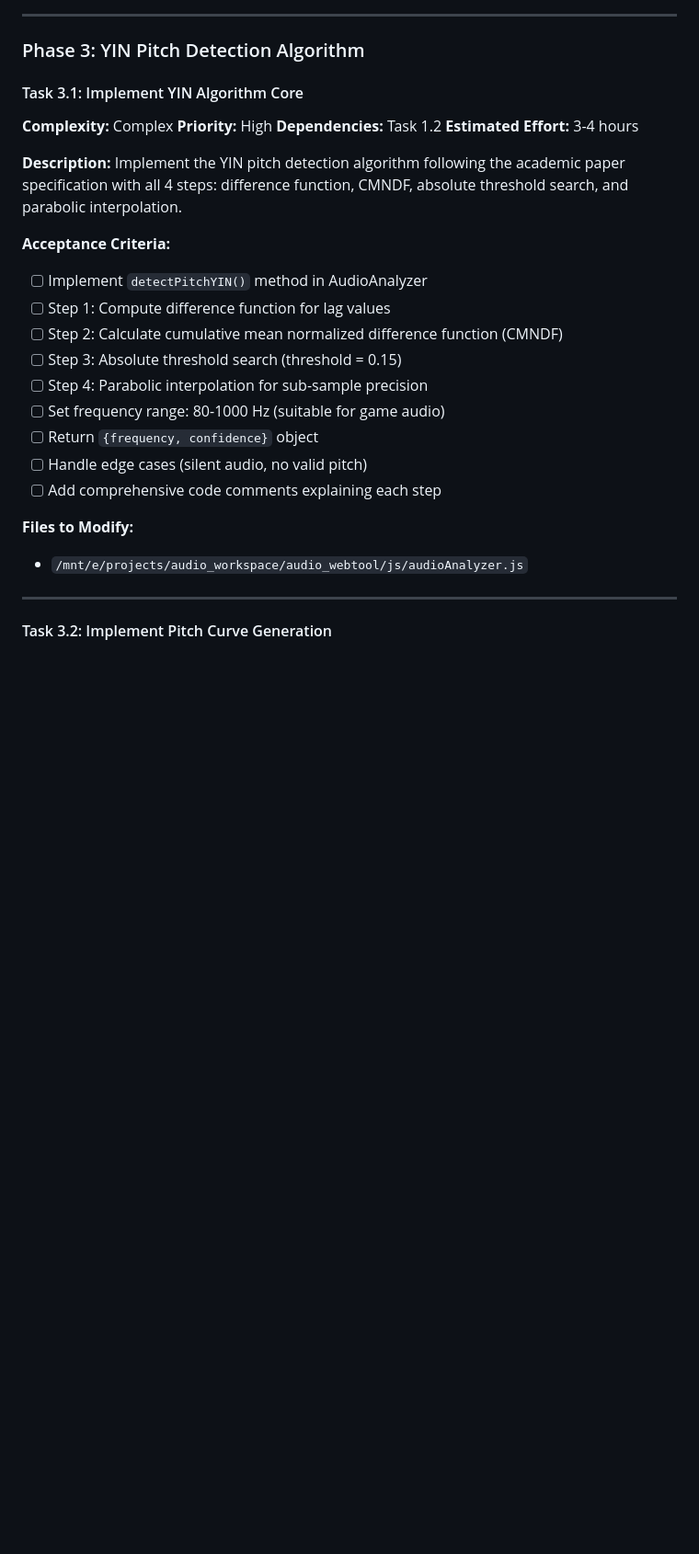
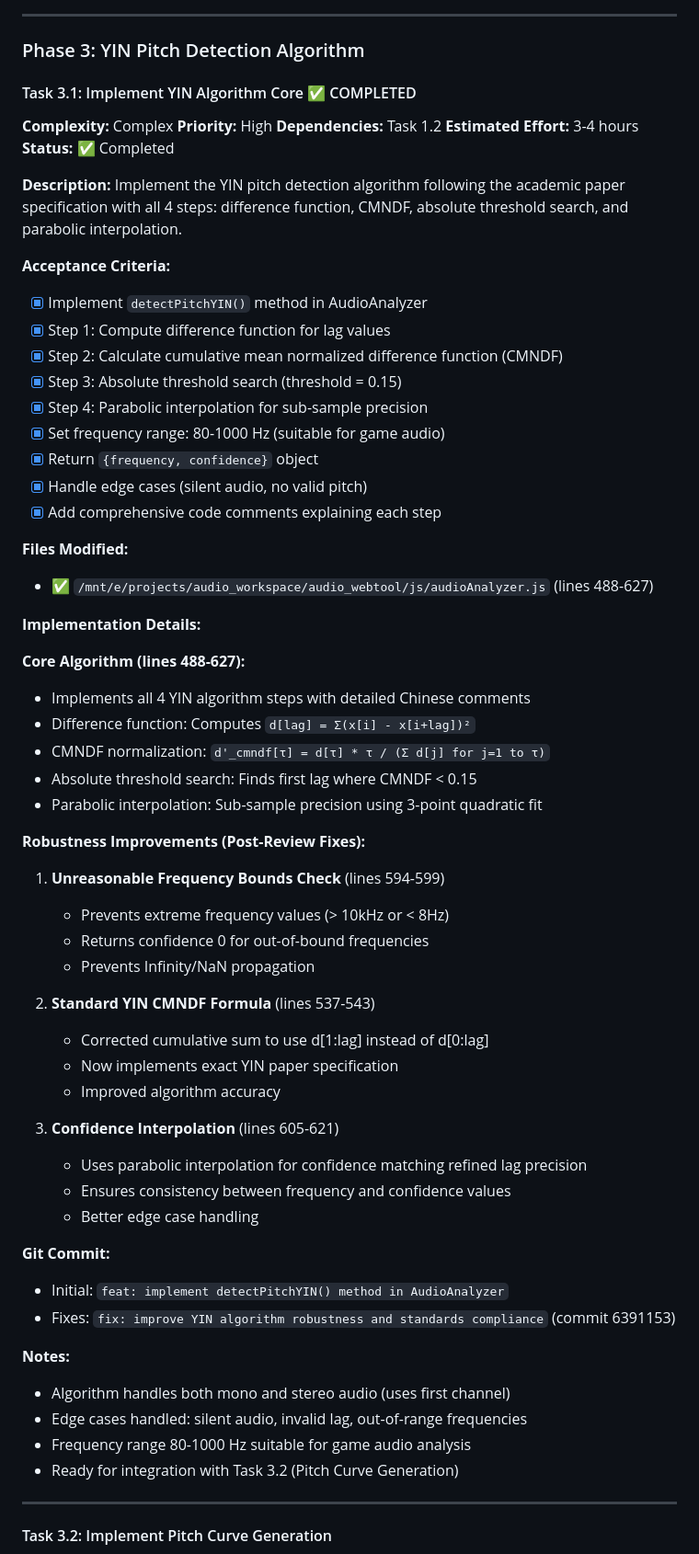
Before and after one commit to igs-shihchiehchou/wf, a Markdown page: doc/feature/tasks.md, the part around one of its changes. Shown at 92% size. Drawn GitHub-style; blank space fills up the shorter version.

Commit message:
docs: update Task 3.1 completion status and implementation details
- Mark Task 3.1 (Implement YIN Algorithm Core) as COMPLETED
- Update Phase 3 progress: 1/3 tasks completed
- Update overall progress: 8/23 tasks (35%)
- Document core algorithm implementation with line references
- Add post-review robustness improvements details
- Include git commit references for traceability

Task 3.1 now includes:
- All 4 YIN algorithm steps implemented
- Unreasonable frequency bounds checking
- Standard YIN CMNDF formula (d[1:lag] sum)
- Confidence interpolation with parabolic fit
- Comprehensive Chinese comments

🤖 Generated with Claude Code

Co-Authored-By: Claude <noreply@anthropic.com>

```diff
--- a/doc/feature/tasks.md
+++ b/doc/feature/tasks.md
@@ -252,28 +252,64 @@ Implement methods to find the dominant frequency (peak) and calculate spectral c
 
 ### Phase 3: YIN Pitch Detection Algorithm
 
-#### Task 3.1: Implement YIN Algorithm Core
+#### Task 3.1: Implement YIN Algorithm Core ✅ COMPLETED
 **Complexity:** Complex
 **Priority:** High
 **Dependencies:** Task 1.2
 **Estimated Effort:** 3-4 hours
+**Status:** ✅ Completed
 
 **Description:**
 Implement the YIN pitch detection algorithm following the academic paper specification with all 4 steps: difference function, CMNDF, absolute threshold search, and parabolic interpolation.
 
 **Acceptance Criteria:**
-- [ ] Implement `detectPitchYIN()` method in AudioAnalyzer
-- [ ] Step 1: Compute difference function for lag values
-- [ ] Step 2: Calculate cumulative mean normalized difference function (CMNDF)
-- [ ] Step 3: Absolute threshold search (threshold = 0.15)
-- [ ] Step 4: Parabolic interpolation for sub-sample precision
-- [ ] Set frequency range: 80-1000 Hz (suitable for game audio)
-- [ ] Return `{frequency, confidence}` object
-- [ ] Handle edge cases (silent audio, no valid pitch)
-- [ ] Add comprehensive code comments explaining each step
+- [x] Implement `detectPitchYIN()` method in AudioAnalyzer
+- [x] Step 1: Compute difference function for lag values
+- [x] Step 2: Calculate cumulative mean normalized difference function (CMNDF)
+- [x] Step 3: Absolute threshold search (threshold = 0.15)
+- [x] Step 4: Parabolic interpolation for sub-sample precision
+- [x] Set frequency range: 80-1000 Hz (suitable for game audio)
+- [x] Return `{frequency, confidence}` object
+- [x] Handle edge cases (silent audio, no valid pitch)
+- [x] Add comprehensive code comments explaining each step
 
-**Files to Modify:**
-- `/mnt/e/projects/audio_workspace/audio_webtool/js/audioAnalyzer.js`
+**Files Modified:**
+- ✅ `/mnt/e/projects/audio_workspace/audio_webtool/js/audioAnalyzer.js` (lines 488-627)
+
+**Implementation Details:**
+
+**Core Algorithm (lines 488-627):**
+- Implements all 4 YIN algorithm steps with detailed Chinese comments
+- Difference function: Computes `d[lag] = Σ(x[i] - x[i+lag])²`
+- CMNDF normalization: `d'_cmndf[τ] = d[τ] * τ / (Σ d[j] for j=1 to τ)`
+- Absolute threshold search: Finds first lag where CMNDF < 0.15
+- Parabolic interpolation: Sub-sample precision using 3-point quadratic fit
+
+**Robustness Improvements (Post-Review Fixes):**
+1. **Unreasonable Frequency Bounds Check** (lines 594-599)
+   - Prevents extreme frequency values (> 10kHz or < 8Hz)
+   - Returns confidence 0 for out-of-bound frequencies
+   - Prevents Infinity/NaN propagation
+
+2. **Standard YIN CMNDF Formula** (lines 537-543)
+   - Corrected cumulative sum to use d[1:lag] instead of d[0:lag]
+   - Now implements exact YIN paper specification
+   - Improved algorithm accuracy
+
+3. **Confidence Interpolation** (lines 605-621)
+   - Uses parabolic interpolation for confidence matching refined lag precision
+   - Ensures consistency between frequency and confidence values
+   - Better edge case handling
+
+**Git Commit:**
+- Initial: `feat: implement detectPitchYIN() method in AudioAnalyzer`
+- Fixes: `fix: improve YIN algorithm robustness and standards compliance` (commit 6391153)
+
+**Notes:**
+- Algorithm handles both mono and stereo audio (uses first channel)
+- Edge cases handled: silent audio, invalid lag, out-of-range frequencies
+- Frequency range 80-1000 Hz suitable for game audio analysis
+- Ready for integration with Task 3.2 (Pitch Curve Generation)
 
 ---
 
```
Also changed, not shown: other parts of doc/feature/tasks.md (+2 -2 lines).
